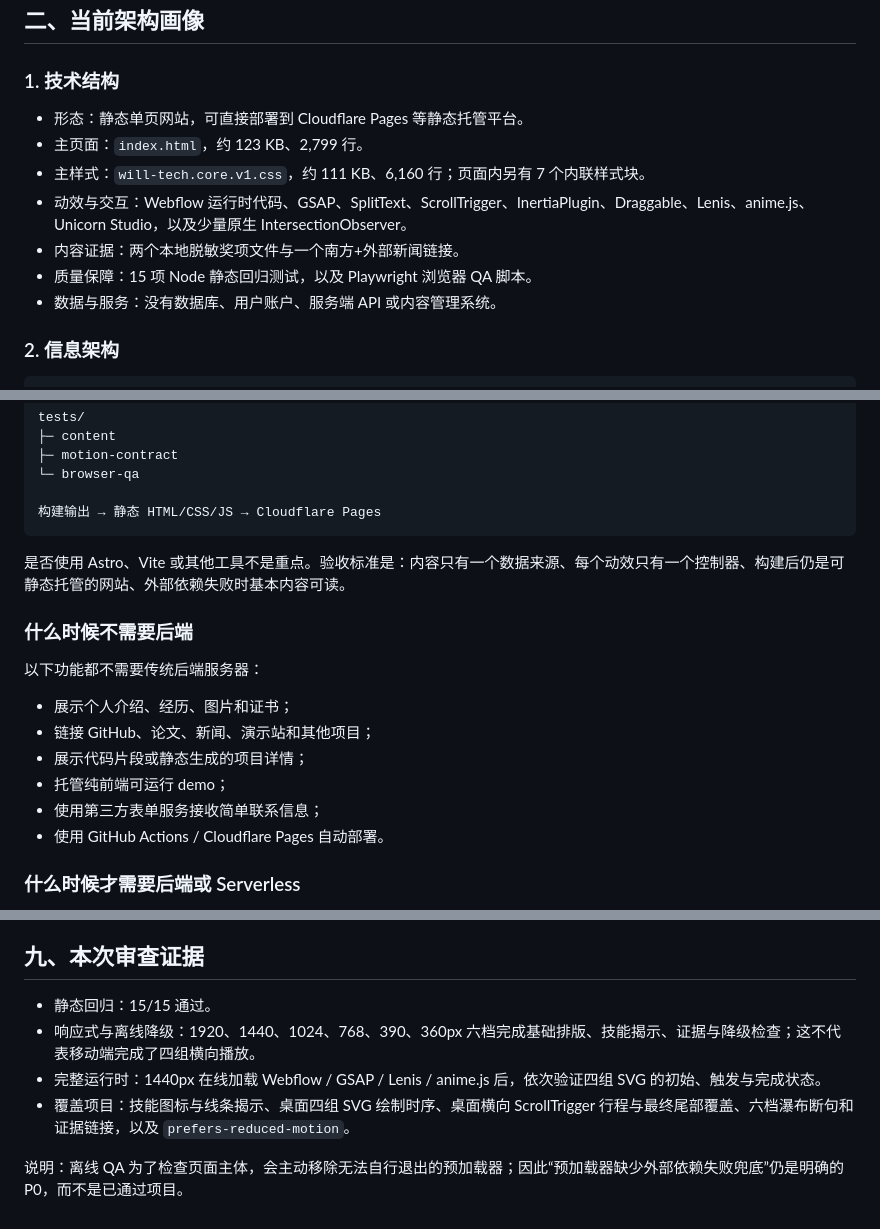
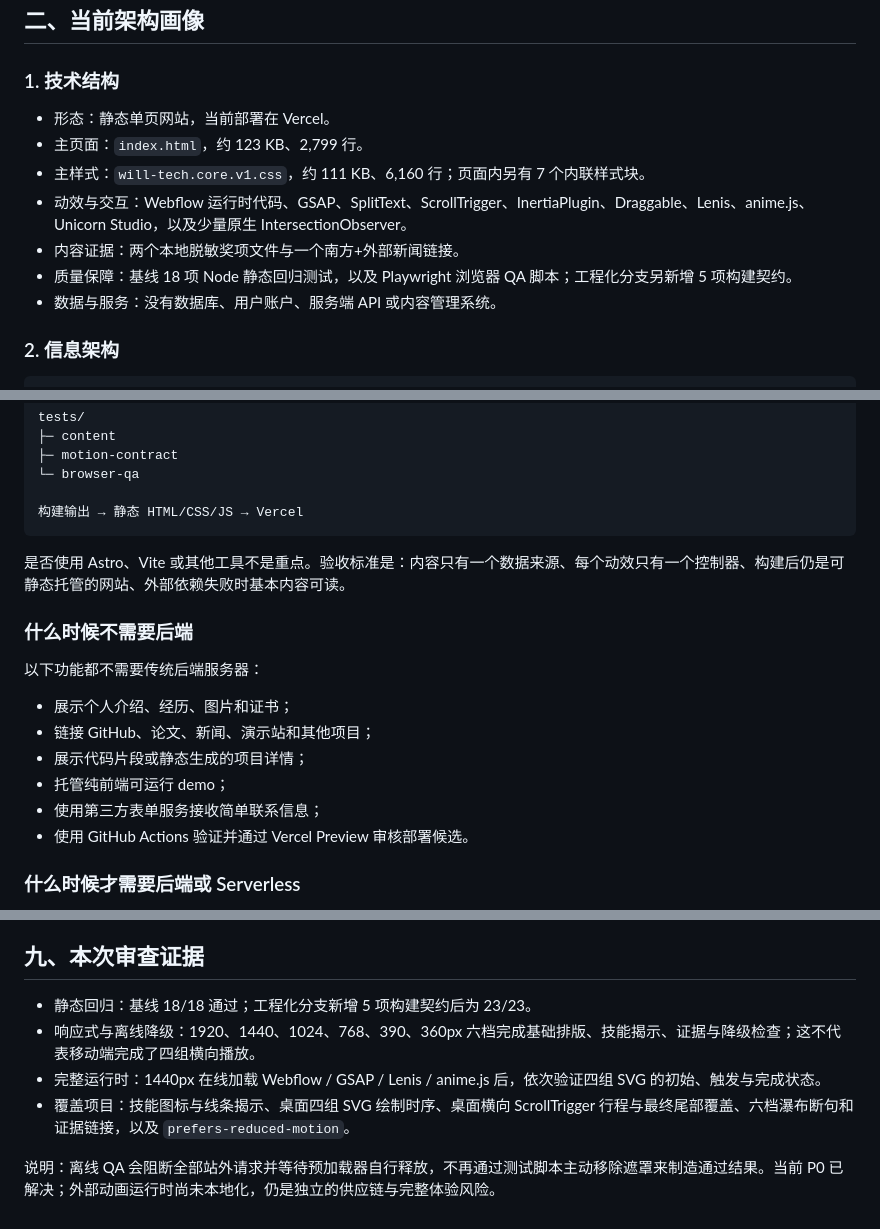
Before and after one commit to Lntano999/Will-web, a Markdown page: docs/audits/2026-07-27-portfolio-architecture-professionalism-review.md, 3 parts joined by grey strips. GitHub-like rendering.

````diff
--- a/docs/audits/2026-07-27-portfolio-architecture-professionalism-review.md
+++ b/docs/audits/2026-07-27-portfolio-architecture-professionalism-review.md
@@ -30,12 +30,12 @@
 
 ### 1. 技术结构
 
-- 形态：静态单页网站，可直接部署到 Cloudflare Pages 等静态托管平台。
+- 形态：静态单页网站，当前部署在 Vercel。
 - 主页面：`index.html`，约 123 KB、2,799 行。
 - 主样式：`will-tech.core.v1.css`，约 111 KB、6,160 行；页面内另有 7 个内联样式块。
 - 动效与交互：Webflow 运行时代码、GSAP、SplitText、ScrollTrigger、InertiaPlugin、Draggable、Lenis、anime.js、Unicorn Studio，以及少量原生 IntersectionObserver。
 - 内容证据：两个本地脱敏奖项文件与一个南方+外部新闻链接。
-- 质量保障：15 项 Node 静态回归测试，以及 Playwright 浏览器 QA 脚本。
+- 质量保障：基线 18 项 Node 静态回归测试，以及 Playwright 浏览器 QA 脚本；工程化分支另新增 5 项构建契约。
 - 数据与服务：没有数据库、用户账户、服务端 API 或内容管理系统。
 
 ### 2. 信息架构
@@ -156,7 +156,7 @@ tests/
 ├─ motion-contract
 └─ browser-qa
 
-构建输出 → 静态 HTML/CSS/JS → Cloudflare Pages
+构建输出 → 静态 HTML/CSS/JS → Vercel
 ```
 
 是否使用 Astro、Vite 或其他工具不是重点。验收标准是：内容只有一个数据来源、每个动效只有一个控制器、构建后仍是可静态托管的网站、外部依赖失败时基本内容可读。
@@ -170,7 +170,7 @@ tests/
 - 展示代码片段或静态生成的项目详情；
 - 托管纯前端可运行 demo；
 - 使用第三方表单服务接收简单联系信息；
-- 使用 GitHub Actions / Cloudflare Pages 自动部署。
+- 使用 GitHub Actions 验证并通过 Vercel Preview 审核部署候选。
 
 ### 什么时候才需要后端或 Serverless
 
@@ -251,9 +251,9 @@ tests/
 
 ## 九、本次审查证据
 
-- 静态回归：15/15 通过。
+- 静态回归：基线 18/18 通过；工程化分支新增 5 项构建契约后为 23/23。
 - 响应式与离线降级：1920、1440、1024、768、390、360px 六档完成基础排版、技能揭示、证据与降级检查；这不代表移动端完成了四组横向播放。
 - 完整运行时：1440px 在线加载 Webflow / GSAP / Lenis / anime.js 后，依次验证四组 SVG 的初始、触发与完成状态。
 - 覆盖项目：技能图标与线条揭示、桌面四组 SVG 绘制时序、桌面横向 ScrollTrigger 行程与最终尾部覆盖、六档瀑布断句和证据链接，以及 `prefers-reduced-motion`。
 
-说明：离线 QA 为了检查页面主体，会主动移除无法自行退出的预加载器；因此“预加载器缺少外部依赖失败兜底”仍是明确的 P0，而不是已通过项目。
+说明：离线 QA 会阻断全部站外请求并等待预加载器自行释放，不再通过测试脚本主动移除遮罩来制造通过结果。当前 P0 已解决；外部动画运行时尚未本地化，仍是独立的供应链与完整体验风险。
````
Also changed, not shown: other parts of docs/audits/2026-07-27-portfolio-architecture-professionalism-review.md (+3 -3 lines), docs/audits/2026-07-29-portfolio-build-baseline.md (added, +35 -0 lines), docs/notes/will-web-engineering-knowledge.md (+18 -0 lines).
